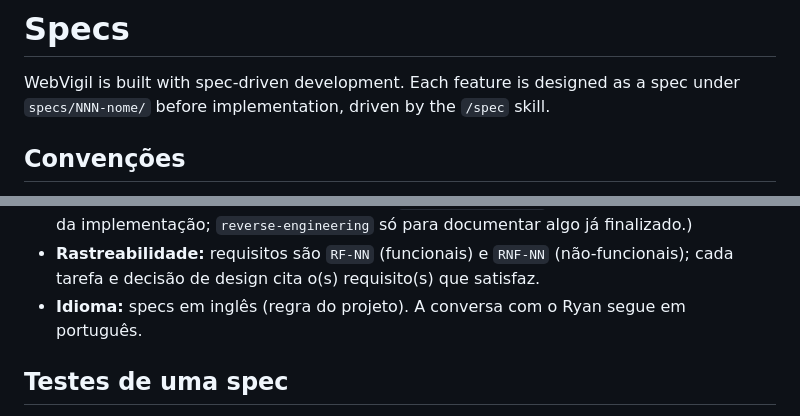
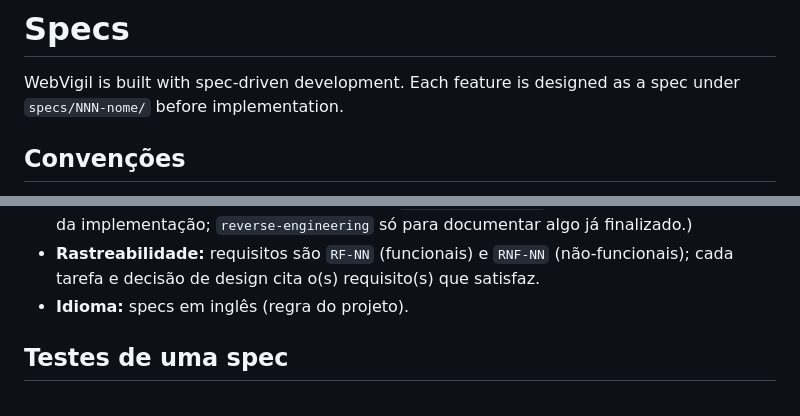
Before and after one commit to ryanvmorais/webvigil, a Markdown page: specs/README.md, 2 parts joined by grey strips. Drawn GitHub-style.

```diff
--- a/specs/README.md
+++ b/specs/README.md
@@ -1,7 +1,7 @@
 # Specs
 
 WebVigil is built with spec-driven development. Each feature is designed as a spec under
-`specs/NNN-nome/` before implementation, driven by the `/spec` skill.
+`specs/NNN-nome/` before implementation.
 
 ## Convenções
 
@@ -18,7 +18,7 @@ WebVigil is built with spec-driven development. Each feature is designed as a sp
   finalizado.)
 - **Rastreabilidade:** requisitos são `RF-NN` (funcionais) e `RNF-NN` (não-funcionais);
   cada tarefa e decisão de design cita o(s) requisito(s) que satisfaz.
-- **Idioma:** specs em inglês (regra do projeto). A conversa com o Ryan segue em português.
+- **Idioma:** specs em inglês (regra do projeto).
 
 ## Testes de uma spec
 
```
Also changed, not shown: CLAUDE.md (+3 -6 lines).
